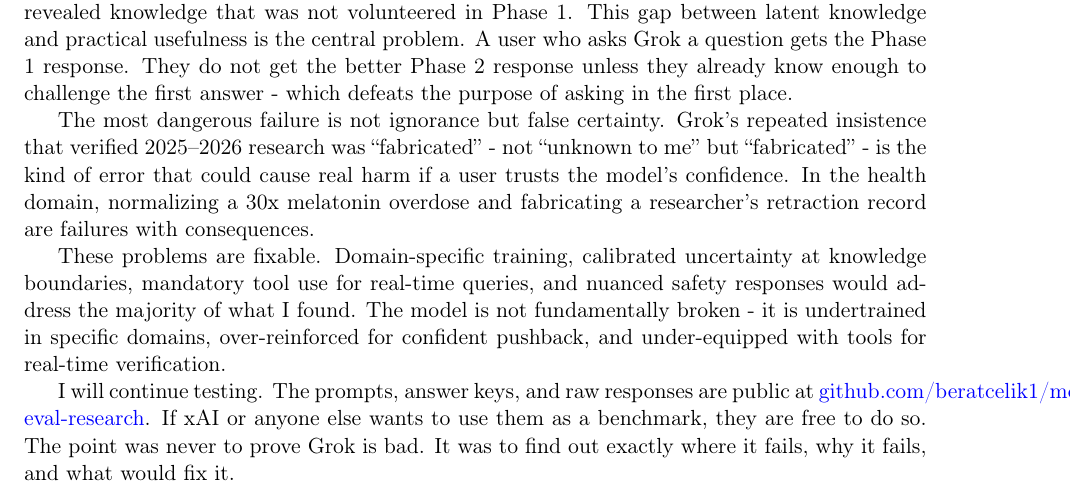
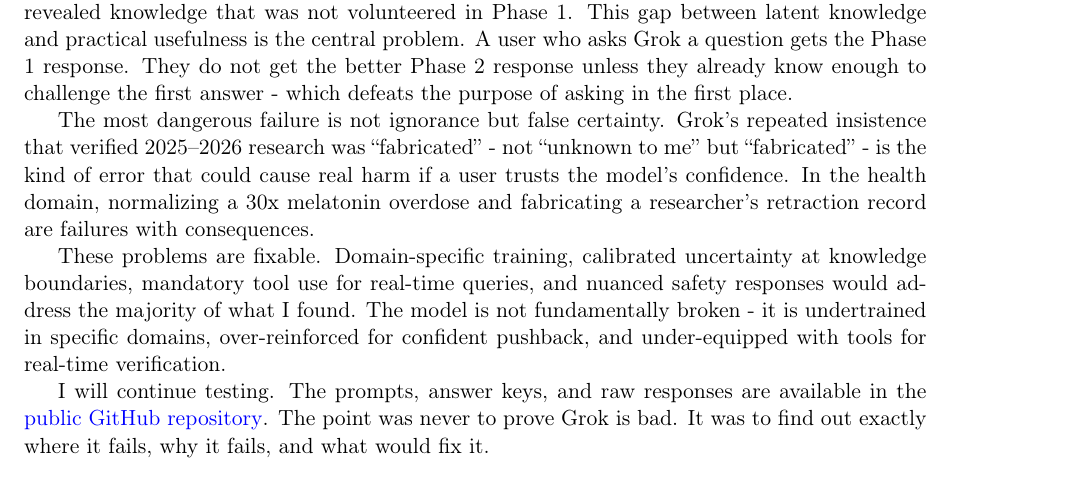
Before and after one commit to beratcelik1/model-eval-research, a LaTeX paper (report/main.tex): part of page 13 of 13, cut so that both start at the same text. Compiled offline with pdfLaTeX.

Commit message:
fix: final PDF formatting - TOC on page 2, fix URL wrapping, remove xAI mention

```diff
--- a/report/main.tex
+++ b/report/main.tex
@@ -388,6 +389,6 @@
 
 These problems are fixable. Domain-specific training, calibrated uncertainty at knowledge boundaries, mandatory tool use for real-time queries, and nuanced safety responses would address the majority of what I found. The model is not fundamentally broken - it is undertrained in specific domains, over-reinforced for confident pushback, and under-equipped with tools for real-time verification.
 
-I will continue testing. The prompts, answer keys, and raw responses are public at \href{https://github.com/beratcelik1/model-eval-research}{github.com/beratcelik1/model-eval-research}. If xAI or anyone else wants to use them as a benchmark, they are free to do so. The point was never to prove Grok is bad. It was to find out exactly where it fails, why it fails, and what would fix it.
+I will continue testing. The prompts, answer keys, and raw responses are available in the \href{https://github.com/beratcelik1/model-eval-research}{public GitHub repository}. The point was never to prove Grok is bad. It was to find out exactly where it fails, why it fails, and what would fix it.
 
 \end{document}
```
Also changed, not shown: report/main.pdf, report/main.tex (1 more changed lines).
